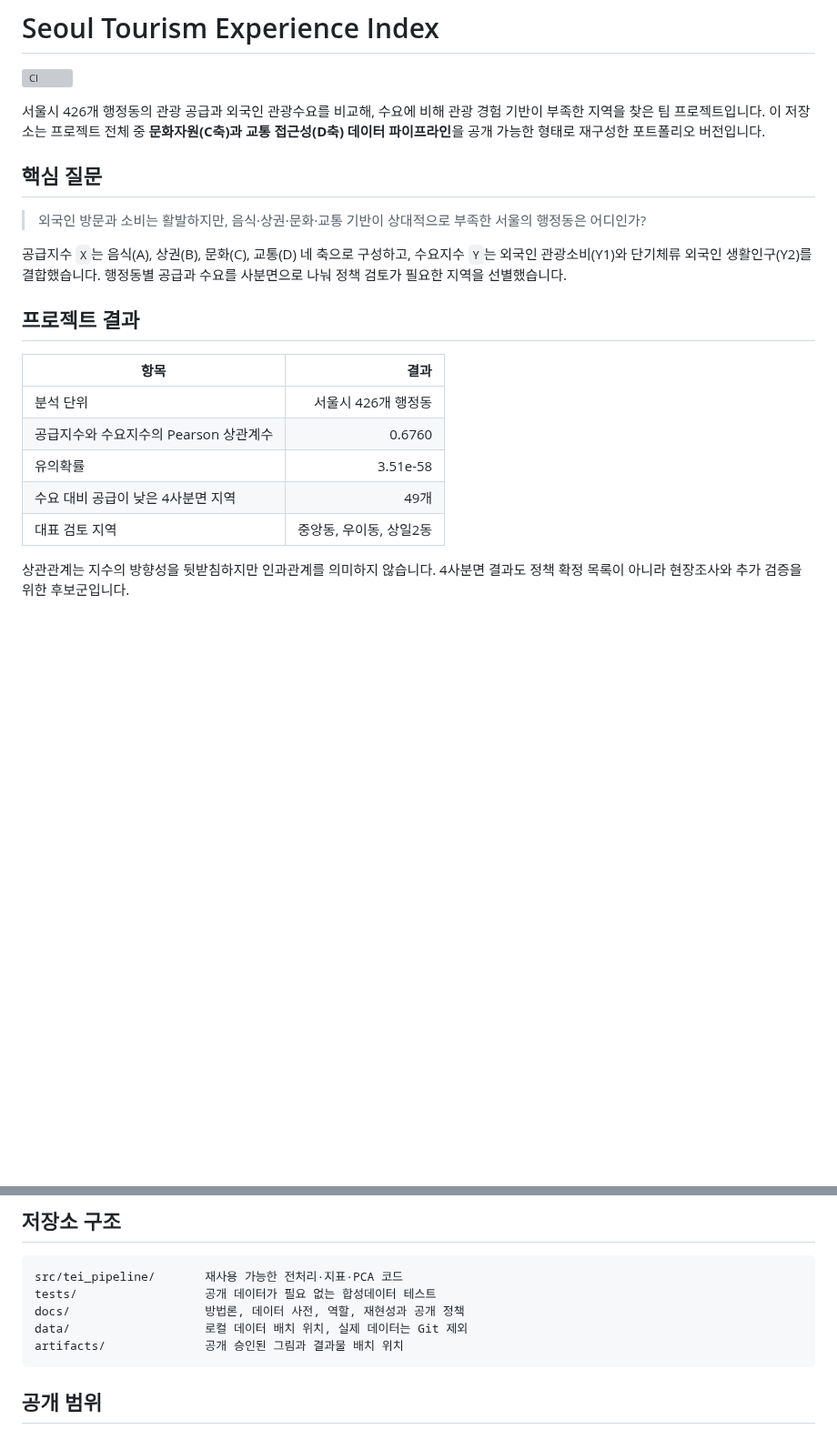
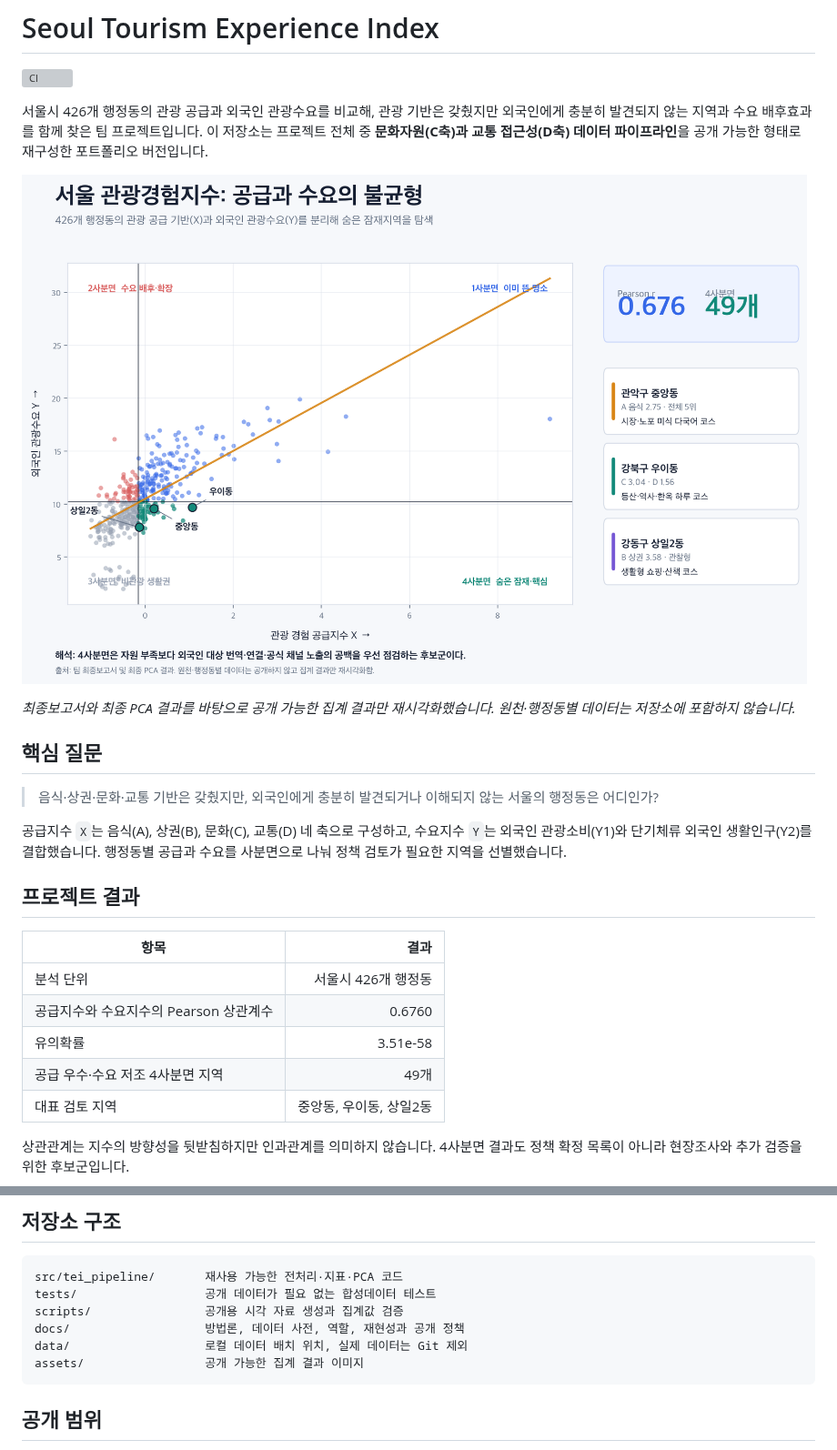
Before and after one commit to chan12-photo/seoul-tourism-experience-index, a Markdown page: README.md, 2 parts joined by grey strips. Shown at 91% size. GitHub-like rendering; pictures changed too: assets/portfolio-overview.png (added); blank space fills up the shorter version; grey boxes are pictures that could not be loaded.

Commit message:
Add validated portfolio visuals

````diff
--- a/README.md
+++ b/README.md
@@ -2,11 +2,15 @@
 
 [![CI](https://github.com/chan12-photo/seoul-tourism-experience-index/actions/workflows/ci.yml/badge.svg)](https://github.com/chan12-photo/seoul-tourism-experience-index/actions/workflows/ci.yml)
 
-서울시 426개 행정동의 관광 공급과 외국인 관광수요를 비교해, 수요에 비해 관광 경험 기반이 부족한 지역을 찾은 팀 프로젝트입니다. 이 저장소는 프로젝트 전체 중 **문화자원(C축)과 교통 접근성(D축) 데이터 파이프라인**을 공개 가능한 형태로 재구성한 포트폴리오 버전입니다.
+서울시 426개 행정동의 관광 공급과 외국인 관광수요를 비교해, 관광 기반은 갖췄지만 외국인에게 충분히 발견되지 않는 지역과 수요 배후효과를 함께 찾은 팀 프로젝트입니다. 이 저장소는 프로젝트 전체 중 **문화자원(C축)과 교통 접근성(D축) 데이터 파이프라인**을 공개 가능한 형태로 재구성한 포트폴리오 버전입니다.
+
+![서울 관광경험지수 분석 결과](assets/portfolio-overview.png)
+
+*최종보고서와 최종 PCA 결과를 바탕으로 공개 가능한 집계 결과만 재시각화했습니다. 원천·행정동별 데이터는 저장소에 포함하지 않습니다.*
 
 ## 핵심 질문
 
-> 외국인 방문과 소비는 활발하지만, 음식·상권·문화·교통 기반이 상대적으로 부족한 서울의 행정동은 어디인가?
+> 음식·상권·문화·교통 기반은 갖췄지만, 외국인에게 충분히 발견되거나 이해되지 않는 서울의 행정동은 어디인가?
 
 공급지수 `X`는 음식(A), 상권(B), 문화(C), 교통(D) 네 축으로 구성하고, 수요지수 `Y`는 외국인 관광소비(Y1)와 단기체류 외국인 생활인구(Y2)를 결합했습니다. 행정동별 공급과 수요를 사분면으로 나눠 정책 검토가 필요한 지역을 선별했습니다.
 
@@ -17,7 +21,7 @@
 | 분석 단위 | 서울시 426개 행정동 |
 | 공급지수와 수요지수의 Pearson 상관계수 | 0.6760 |
 | 유의확률 | 3.51e-58 |
-| 수요 대비 공급이 낮은 4사분면 지역 | 49개 |
+| 공급 우수·수요 저조 4사분면 지역 | 49개 |
 | 대표 검토 지역 | 중앙동, 우이동, 상일2동 |
 
 상관관계는 지수의 방향성을 뒷받침하지만 인과관계를 의미하지 않습니다. 4사분면 결과도 정책 확정 목록이 아니라 현장조사와 추가 검증을 위한 후보군입니다.
@@ -110,9 +118,10 @@ tei-pipeline pca-axis \
 ```text
 src/tei_pipeline/       재사용 가능한 전처리·지표·PCA 코드
 tests/                  공개 데이터가 필요 없는 합성데이터 테스트
+scripts/                공개용 시각 자료 생성과 집계값 검증
 docs/                   방법론, 데이터 사전, 역할, 재현성과 공개 정책
 data/                   로컬 데이터 배치 위치, 실제 데이터는 Git 제외
-artifacts/              공개 승인된 그림과 결과물 배치 위치
+assets/                 공개 가능한 집계 결과 이미지
 ```
 
 ## 공개 범위
````
Also changed, not shown: other parts of README.md (+4 -0 lines), artifacts/README.md (deleted, +0 -3 lines), assets/README.md (added, +22 -0 lines), docs/contribution.md (+1 -1 lines), docs/methodology.md (+1 -1 lines), assets/cd-axis-pipeline.png (added), 3 other files.
